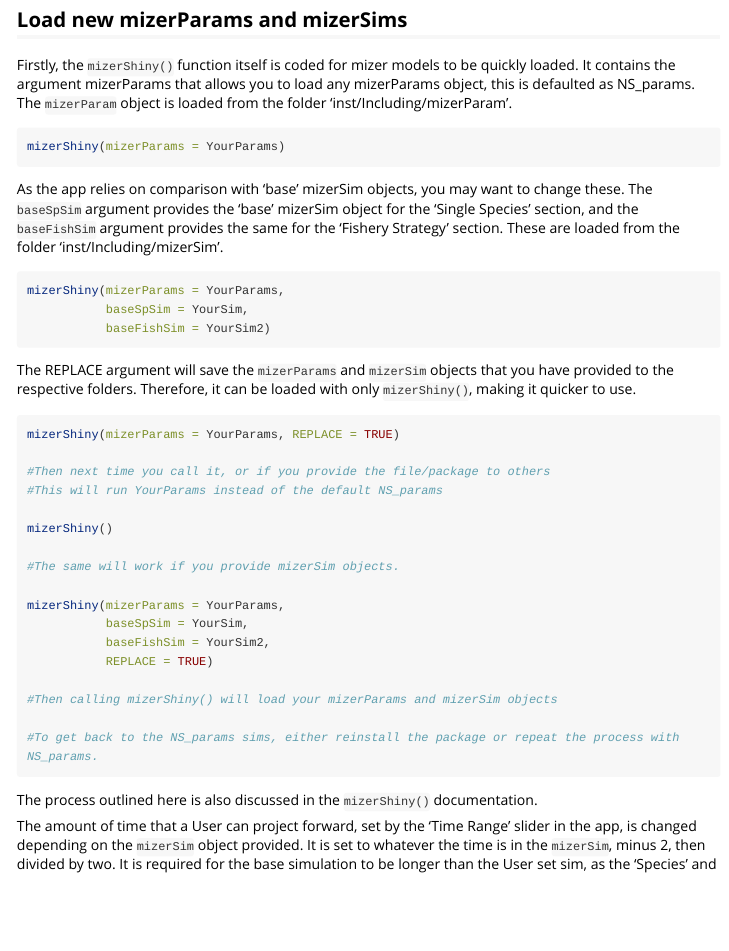
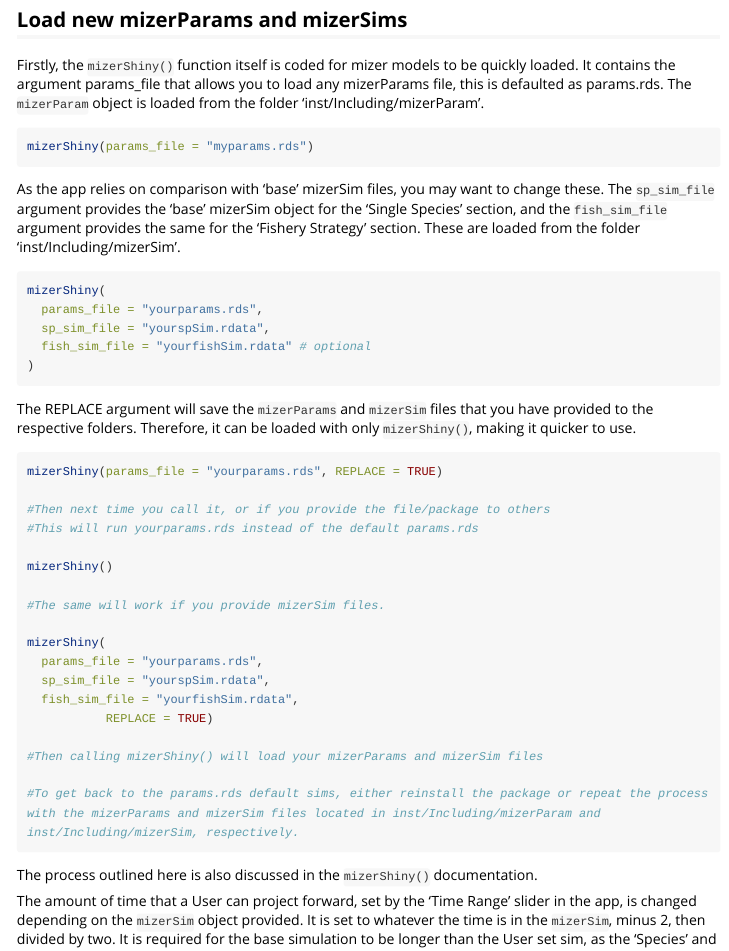
Before and after one commit to jessicawestworth/mizerShiny, an R Markdown document (doc/Make-Changes.Rmd): the page in a window 1100 px wide, from 200 px down. The pictures show the output file doc/Make-Changes.html that the author committed with the source, opened offline; long lines of code are wrapped.

Commit message:
Re-writing the making changes documentation to be up to date with recent changes. Changes previously made to the code have made it so that only files can be loaded into mizerShiny() rather than objects. The new commands to make changes to the params and sim files used by mizer shiny are now provided.

````diff
--- a/doc/Make-Changes.Rmd
+++ b/doc/Make-Changes.Rmd
@@ -13,45 +13,48 @@ Here contains information about how to load in your own `mizerParam` objects and
 
 ## Load new mizerParams and mizerSims
 
-Firstly, the `mizerShiny()` function itself is coded for mizer models to be quickly loaded. It contains the argument mizerParams that allows you to load any mizerParams object, this is defaulted as NS_params. The `mizerParam` object is loaded from the folder 'inst/Including/mizerParam'.
+Firstly, the `mizerShiny()` function itself is coded for mizer models to be quickly loaded. It contains the argument params_file that allows you to load any mizerParams file, this is defaulted as params.rds. The `mizerParam` object is loaded from the folder 'inst/Including/mizerParam'.
 
 ```{r, eval = F}
 
-mizerShiny(mizerParams = YourParams)
+mizerShiny(params_file = "myparams.rds")
 
 ```
 
-As the app relies on comparison with 'base' mizerSim objects, you may want to change these. The `baseSpSim` argument provides the 'base' mizerSim object for the 'Single Species' section, and the `baseFishSim` argument provides the same for the 'Fishery Strategy' section. These are loaded from the folder 'inst/Including/mizerSim'.
+As the app relies on comparison with 'base' mizerSim files, you may want to change these. The `sp_sim_file` argument provides the 'base' mizerSim object for the 'Single Species' section, and the `fish_sim_file` argument provides the same for the 'Fishery Strategy' section. These are loaded from the folder 'inst/Including/mizerSim'.
 
 ```{r, eval=FALSE}
 
-mizerShiny(mizerParams = YourParams,
-           baseSpSim = YourSim,
-           baseFishSim = YourSim2)
+mizerShiny(
+  params_file = "yourparams.rds",
+  sp_sim_file = "yourspSim.rdata",
+  fish_sim_file = "yourfishSim.rdata" # optional
+)
 
 ```
 
-The REPLACE argument will save the `mizerParams` and `mizerSim` objects that you have provided to the respective folders. Therefore, it can be loaded with only `mizerShiny()`, making it quicker to use.
+The REPLACE argument will save the `mizerParams` and `mizerSim` files that you have provided to the respective folders. Therefore, it can be loaded with only `mizerShiny()`, making it quicker to use.
 
 ```{r, eval = FALSE}
 
-mizerShiny(mizerParams = YourParams, REPLACE = TRUE)
+mizerShiny(params_file = "yourparams.rds", REPLACE = TRUE)
 
 #Then next time you call it, or if you provide the file/package to others
-#This will run YourParams instead of the default NS_params
+#This will run yourparams.rds instead of the default params.rds
 
 mizerShiny()
 
-#The same will work if you provide mizerSim objects.
+#The same will work if you provide mizerSim files.
 
-mizerShiny(mizerParams = YourParams,
-           baseSpSim = YourSim,
-           baseFishSim = YourSim2,
+mizerShiny(
+  params_file = "yourparams.rds",
+  sp_sim_file = "yourspSim.rdata",
+  fish_sim_file = "yourfishSim.rdata",
            REPLACE = TRUE)
 
-#Then calling mizerShiny() will load your mizerParams and mizerSim objects
+#Then calling mizerShiny() will load your mizerParams and mizerSim files
 
-#To get back to the NS_params sims, either reinstall the package or repeat the process with NS_params.
+#To get back to the params.rds default sims, either reinstall the package or repeat the process with the mizerParams and mizerSim files located in inst/Including/mizerParam and inst/Including/mizerSim, respectively.
 
 ```
 
````
Also changed, not shown: Make-Changes.R (added, +76 -0 lines), doc/Make-Changes.R (+12 -12 lines), doc/Make-Changes.html, doc/Make-Changes.pdf.
